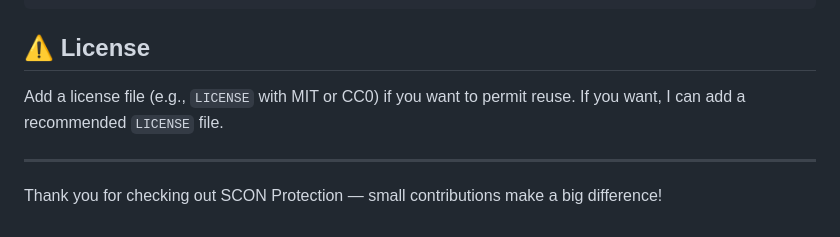
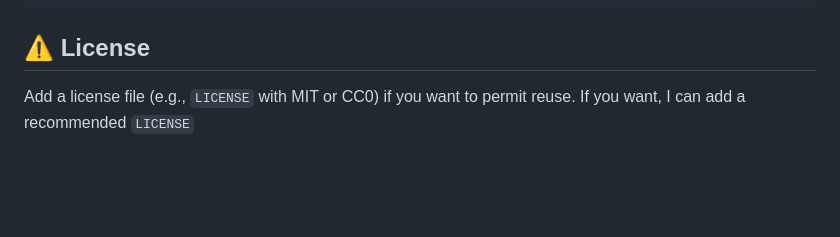
Before and after one commit to aman-2482/scon_ngo, a Markdown page: README.md, the part around the change. GitHub-like rendering; blank space fills up the shorter version.

```diff
--- a/README.md
+++ b/README.md
@@ -289,8 +289,4 @@ Please follow the existing HTML/CSS style and keep PRs small and focused.
 
 ## ⚠️ License
 
-Add a license file (e.g., `LICENSE` with MIT or CC0) if you want to permit reuse. If you want, I can add a recommended `LICENSE` file.
-
----
-
-Thank you for checking out SCON Protection — small contributions make a big difference!
+Add a license file (e.g., `LICENSE` with MIT or CC0) if you want to permit reuse. If you want, I can add a recommended `LICENSE`
```
